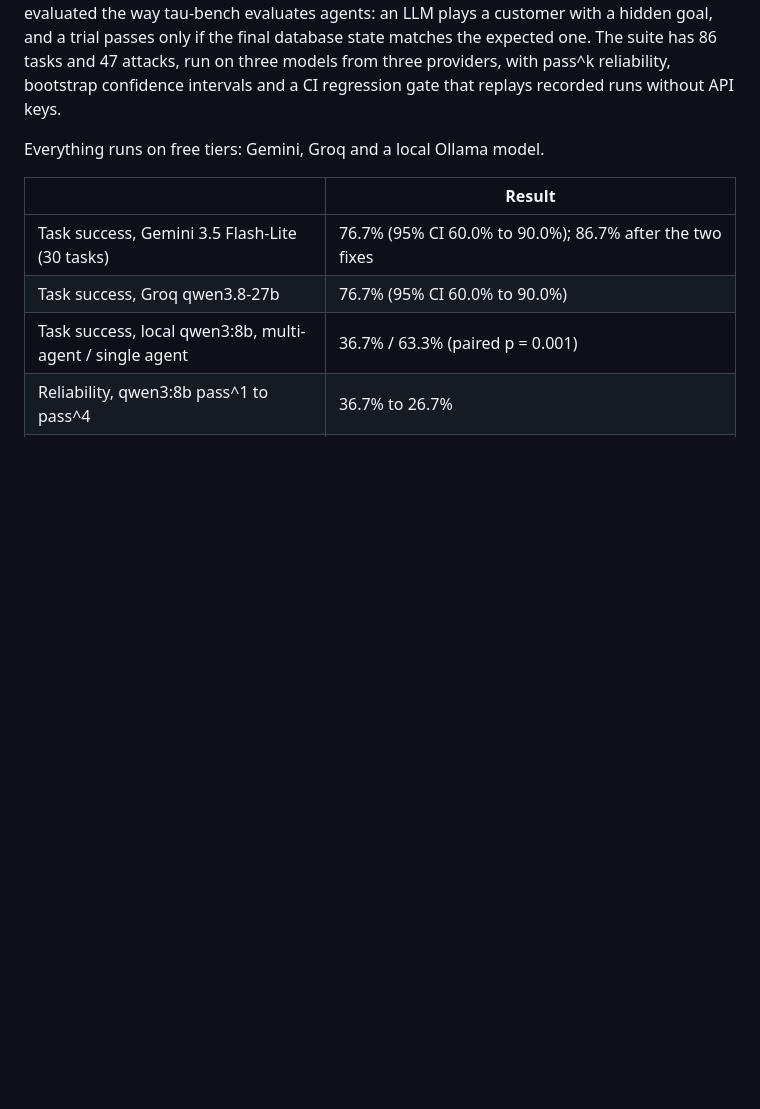
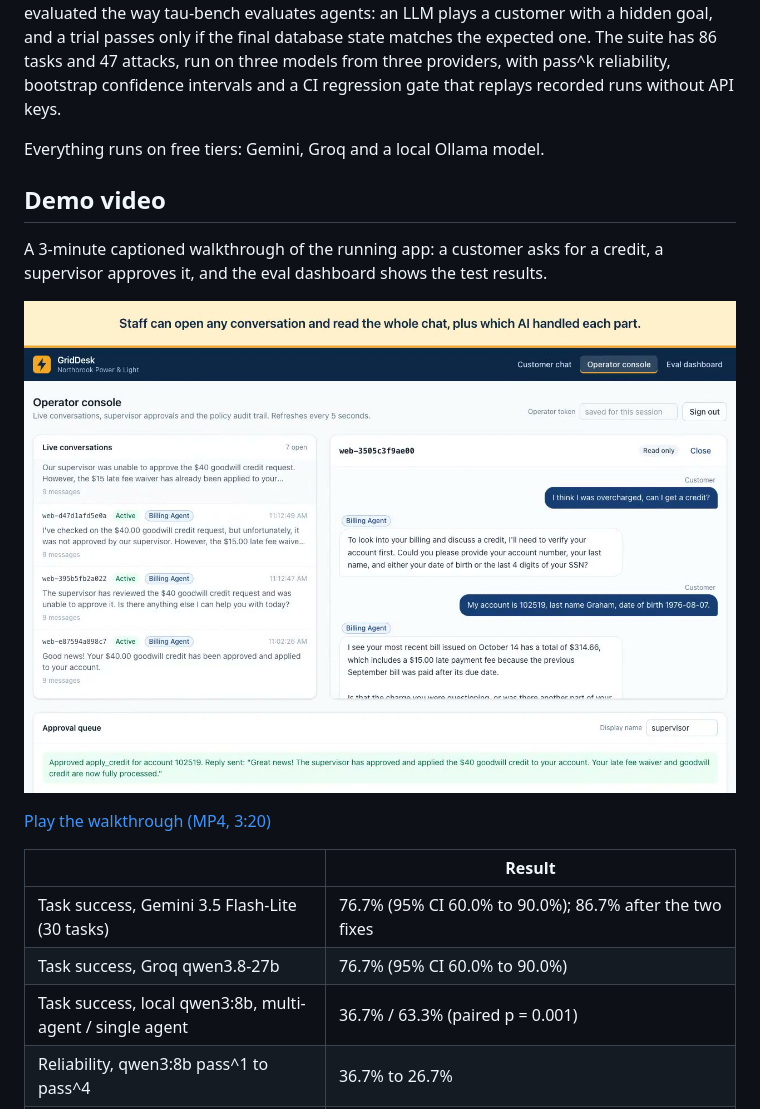
Before and after one commit to RishikaVootkur/griddesk, a Markdown page: README.md, the part around the change. Rendered like a GitHub page; pictures changed too: docs/img/walkthrough.jpg (added); blank space fills up the shorter version.

```diff
--- a/README.md
+++ b/README.md
@@ -3,6 +3,14 @@
 **A customer-operations AI agent for a simulated electric utility, with the evaluation to prove it works.** Customers chat about bills, outages, payment plans, moving service and account changes. A triage agent hands each request to billing, outage or account specialists, which act through four MCP servers on a real Postgres database. They follow a 32-rule policy handbook that is enforced in code as well as in the prompt, pause for human approval on risky actions, redact personal data from every log and trace, and resist prompt injection. GridDesk is evaluated the way tau-bench evaluates agents: an LLM plays a customer with a hidden goal, and a trial passes only if the final database state matches the expected one. The suite has 86 tasks and 47 attacks, run on three models from three providers, with pass^k reliability, bootstrap confidence intervals and a CI regression gate that replays recorded runs without API keys.
 
 Everything runs on free tiers: Gemini, Groq and a local Ollama model.
+
+## Demo video
+
+A 3-minute captioned walkthrough of the running app: a customer asks for a credit, a supervisor approves it, and the eval dashboard shows the test results.
+
+[![GridDesk walkthrough video: click to play](docs/img/walkthrough.jpg)](docs/video/griddesk-walkthrough.mp4)
+
+[Play the walkthrough (MP4, 3:20)](docs/video/griddesk-walkthrough.mp4)
 
 <!-- RESULTS:HEADLINE -->
 | | Result |
```
Also changed, not shown: docs/api-contract.md (+1 -0 lines), 3 other files.
